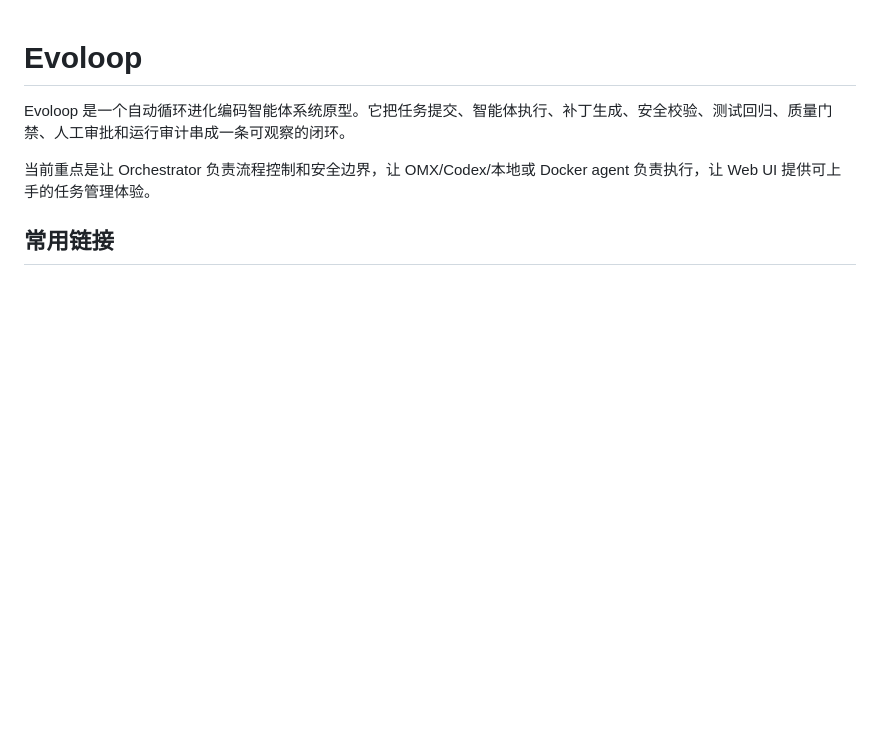
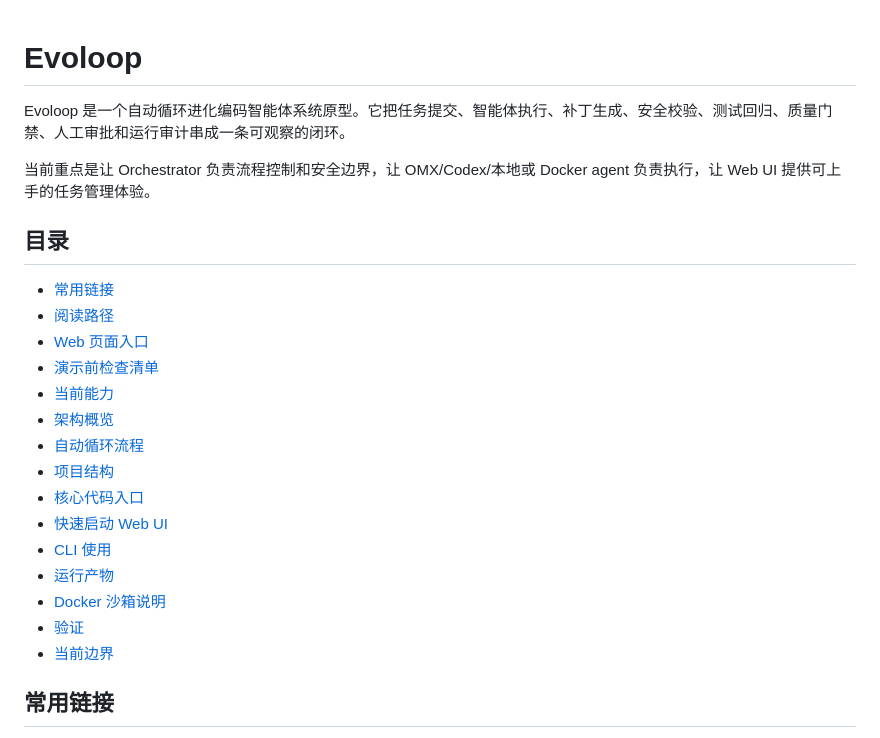
Before and after one commit to onlycaizhongwen/evoloop, a Markdown page: README.md, the part around the change. Drawn GitHub-style; blank space fills up the shorter version.

Commit message:
Add README table of contents
Add a compact table of contents so external readers can jump to links, diagrams, startup instructions, CLI usage, artifacts, Docker notes, validation, and boundaries.

Constraint: README is growing, so navigation needs to help without listing every subsection.

Rejected: Generate a full exhaustive TOC | a shorter curated list keeps the project homepage scannable.

Confidence: high

Scope-risk: narrow

Directive: Update the TOC when major README sections are renamed or reordered.

Tested: Checked README headings with rg and reviewed README diff.

Not-tested: pytest not run because this is documentation-only.

```diff
--- a/README.md
+++ b/README.md
@@ -3,6 +3,24 @@
 Evoloop 是一个自动循环进化编码智能体系统原型。它把任务提交、智能体执行、补丁生成、安全校验、测试回归、质量门禁、人工审批和运行审计串成一条可观察的闭环。
 
 当前重点是让 Orchestrator 负责流程控制和安全边界，让 OMX/Codex/本地或 Docker agent 负责执行，让 Web UI 提供可上手的任务管理体验。
+
+## 目录
+
+- [常用链接](#常用链接)
+- [阅读路径](#阅读路径)
+- [Web 页面入口](#web-页面入口)
+- [演示前检查清单](#演示前检查清单)
+- [当前能力](#当前能力)
+- [架构概览](#架构概览)
+- [自动循环流程](#自动循环流程)
+- [项目结构](#项目结构)
+- [核心代码入口](#核心代码入口)
+- [快速启动 Web UI](#快速启动-web-ui)
+- [CLI 使用](#cli-使用)
+- [运行产物](#运行产物)
+- [Docker 沙箱说明](#docker-沙箱说明)
+- [验证](#验证)
+- [当前边界](#当前边界)
 
 ## 常用链接
 
```
